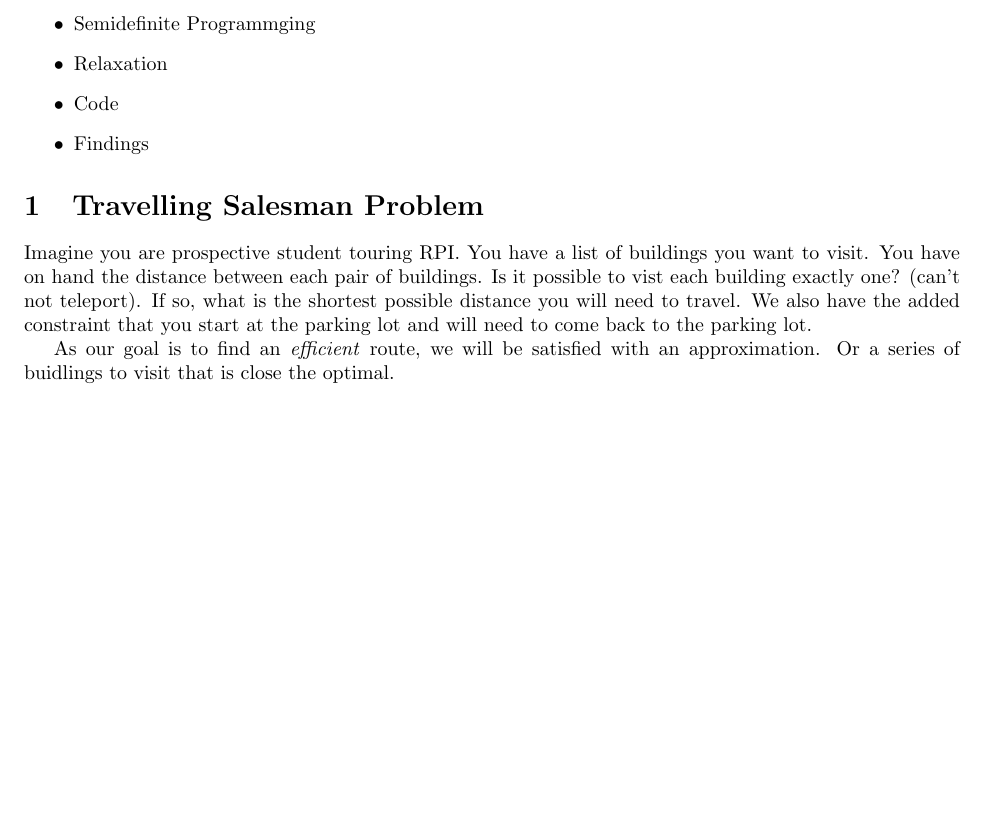
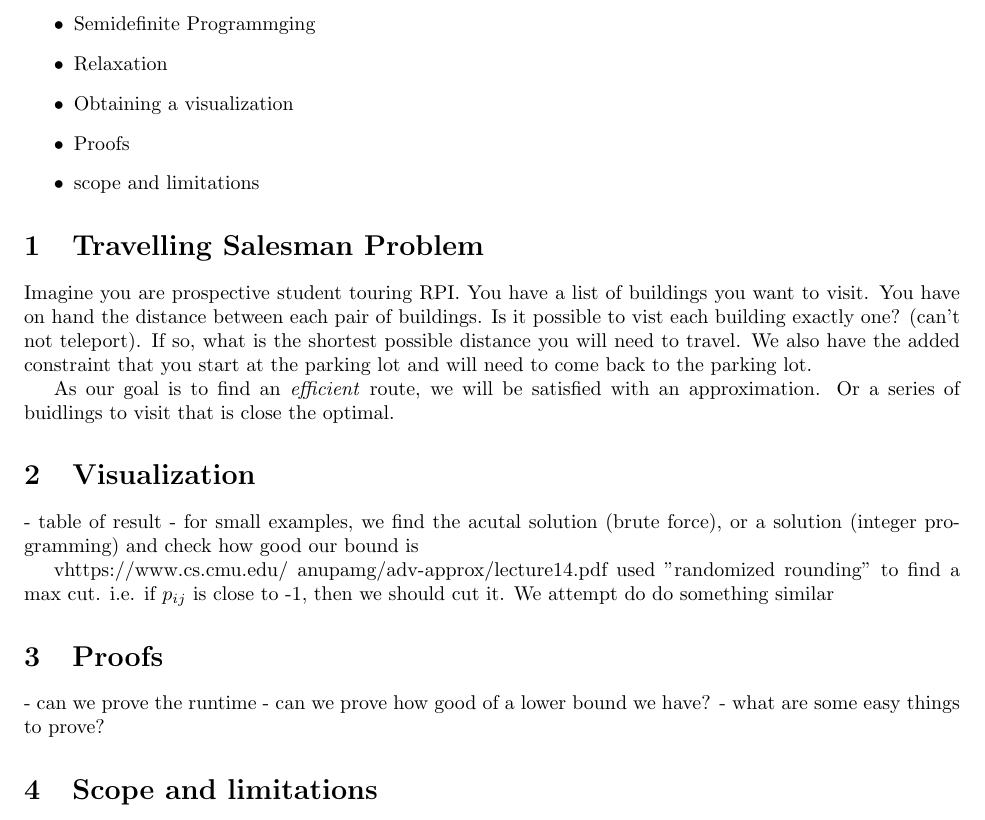
Before and after one commit to Xinshi0726/SDP-Relxations-With-Applications, a LaTeX document (Report/Report.tex): part of the page, cut so that both start at the same text, the shorter picture padded with empty space. Compiled offline with pdfLaTeX.

Commit message:
Update Report.tex

```diff
--- a/Report/Report.tex
+++ b/Report/Report.tex
@@ -17,8 +17,9 @@ Our goal is to find an approximation for the Traveling Salesman Problem using se
 \item Travelling Salesman Problem
 \item Semidefinite Programmging
 \item Relaxation
-\item Code
-\item Findings
+\item Obtaining a visualization
+\item Proofs
+\item scope and limitations
 \end{itemize}
 
 \section{Travelling Salesman Problem}
@@ -31,4 +32,21 @@ have the added constraint that you start at the parking lot and will need to com
 
 As our goal is to find an \emph{efficient} route, we will be satisfied with an approximation.
 Or a series of buidlings to visit that is close the optimal.
+
+\section{Visualization}
+- table of result
+- for small examples, we find the acutal solution (brute force), or a solution (integer programming) and check how
+good our bound is
+
+vhttps://www.cs.cmu.edu/~anupamg/adv-approx/lecture14.pdf used "randomized rounding" to find a max cut.
+i.e. if $p_{ij}$ is close to -1, then we should cut it. We attempt do do something similar
+
+
+\section{Proofs}
+
+- can we prove the runtime
+- can we prove how good of a lower bound we have?
+- what are some easy things to prove?
+
+\section{Scope and limitations}
 \end{document}
```
